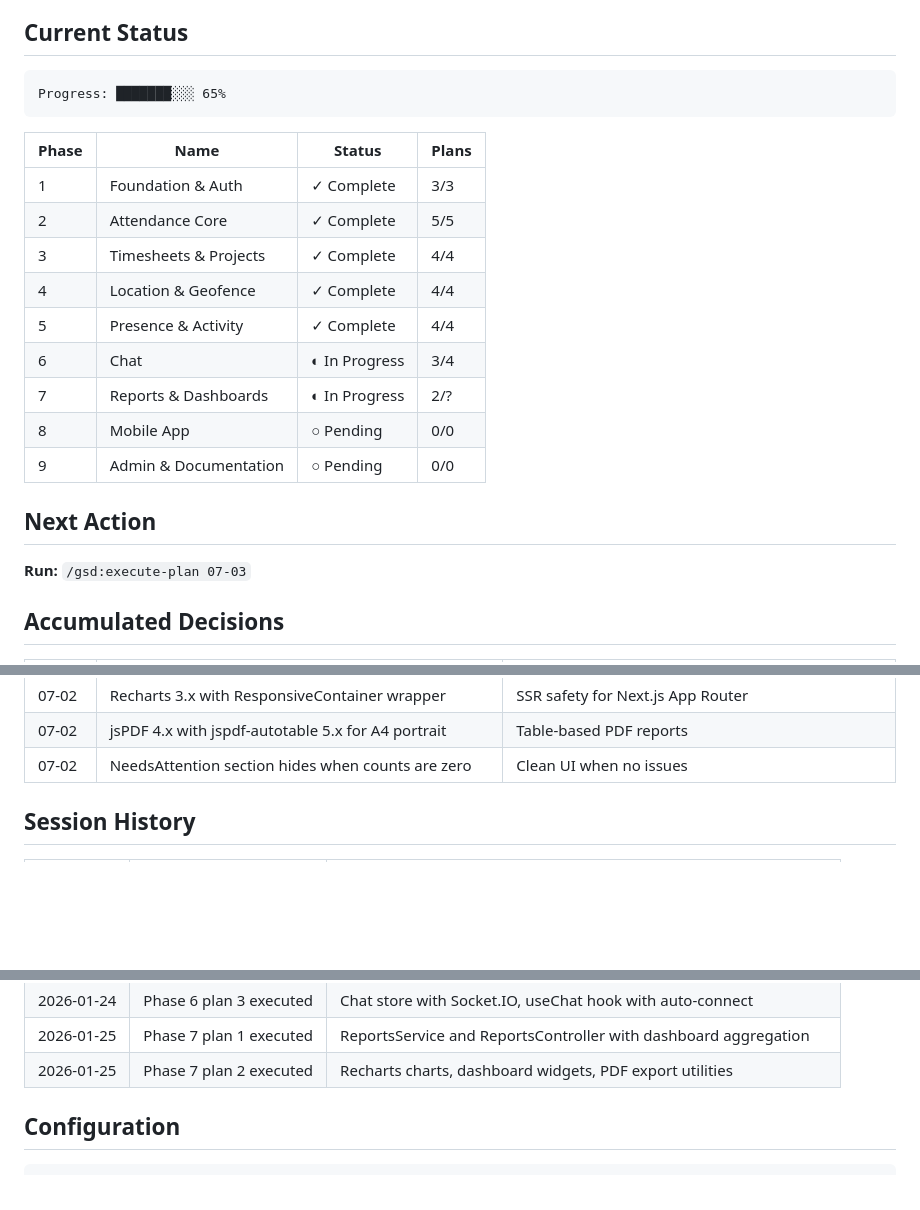
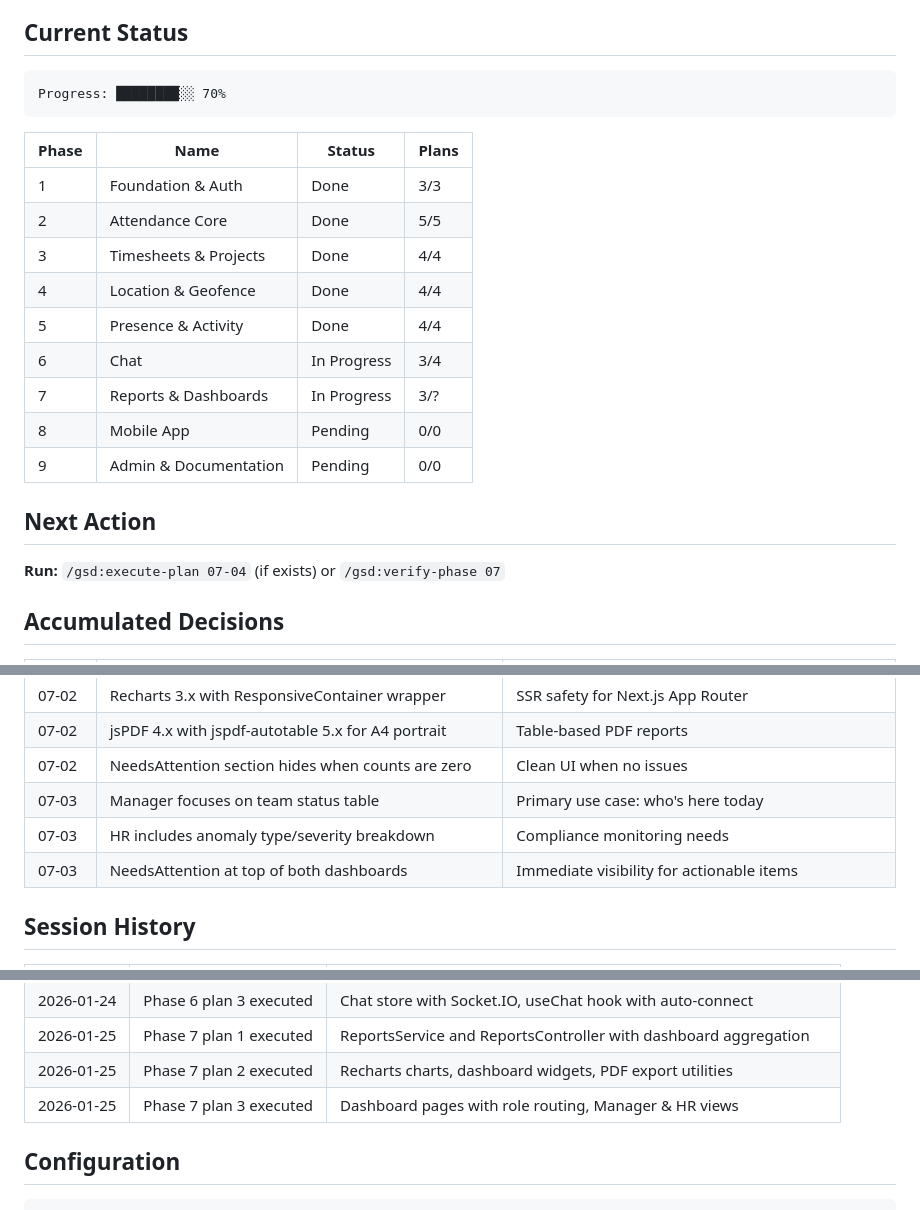
Before and after one commit to aadityasp/satcom-workforce, a Markdown page: .planning/STATE.md, 3 parts joined by grey strips. Rendered like a GitHub page; blank space fills up the shorter version.

Commit message:
docs(07-03): complete dashboard pages plan
Tasks completed: 2/2
- Create useReports Hook (useManagerDashboard, useHRDashboard)
- Create Dashboard Pages (role router, manager, hr)

SUMMARY: .planning/phases/07-reports-dashboards/07-03-SUMMARY.md

````diff
--- a/.planning/STATE.md
+++ b/.planning/STATE.md
@@ -13,24 +13,24 @@ See: .planning/PROJECT.md (updated 2026-01-24)
 ## Current Status
 
 ```
-Progress: ███████░░░ 65%
+Progress: ████████░░ 70%
 ```
 
 | Phase | Name | Status | Plans |
 |-------|------|--------|-------|
-| 1 | Foundation & Auth | ✓ Complete | 3/3 |
-| 2 | Attendance Core | ✓ Complete | 5/5 |
-| 3 | Timesheets & Projects | ✓ Complete | 4/4 |
-| 4 | Location & Geofence | ✓ Complete | 4/4 |
-| 5 | Presence & Activity | ✓ Complete | 4/4 |
-| 6 | Chat | ◐ In Progress | 3/4 |
-| 7 | Reports & Dashboards | ◐ In Progress | 2/? |
-| 8 | Mobile App | ○ Pending | 0/0 |
-| 9 | Admin & Documentation | ○ Pending | 0/0 |
+| 1 | Foundation & Auth | Done | 3/3 |
+| 2 | Attendance Core | Done | 5/5 |
+| 3 | Timesheets & Projects | Done | 4/4 |
+| 4 | Location & Geofence | Done | 4/4 |
+| 5 | Presence & Activity | Done | 4/4 |
+| 6 | Chat | In Progress | 3/4 |
+| 7 | Reports & Dashboards | In Progress | 3/? |
+| 8 | Mobile App | Pending | 0/0 |
+| 9 | Admin & Documentation | Pending | 0/0 |
 
 ## Next Action
 
-**Run:** `/gsd:execute-plan 07-03`
+**Run:** `/gsd:execute-plan 07-04` (if exists) or `/gsd:verify-phase 07`
 
 ## Accumulated Decisions
 
@@ -63,6 +63,9 @@ Progress: ███████░░░ 65%
 | 07-02 | Recharts 3.x with ResponsiveContainer wrapper | SSR safety for Next.js App Router |
 | 07-02 | jsPDF 4.x with jspdf-autotable 5.x for A4 portrait | Table-based PDF reports |
 | 07-02 | NeedsAttention section hides when counts are zero | Clean UI when no issues |
+| 07-03 | Manager focuses on team status table | Primary use case: who's here today |
+| 07-03 | HR includes anomaly type/severity breakdown | Compliance monitoring needs |
+| 07-03 | NeedsAttention at top of both dashboards | Immediate visibility for actionable items |
 
 ## Session History
 
@@ -90,6 +93,7 @@ Progress: ███████░░░ 65%
 | 2026-01-24 | Phase 6 plan 3 executed | Chat store with Socket.IO, useChat hook with auto-connect |
 | 2026-01-25 | Phase 7 plan 1 executed | ReportsService and ReportsController with dashboard aggregation |
 | 2026-01-25 | Phase 7 plan 2 executed | Recharts charts, dashboard widgets, PDF export utilities |
+| 2026-01-25 | Phase 7 plan 3 executed | Dashboard pages with role routing, Manager & HR views |
 
 ## Configuration
 
````
Also changed, not shown: 1 other file.
